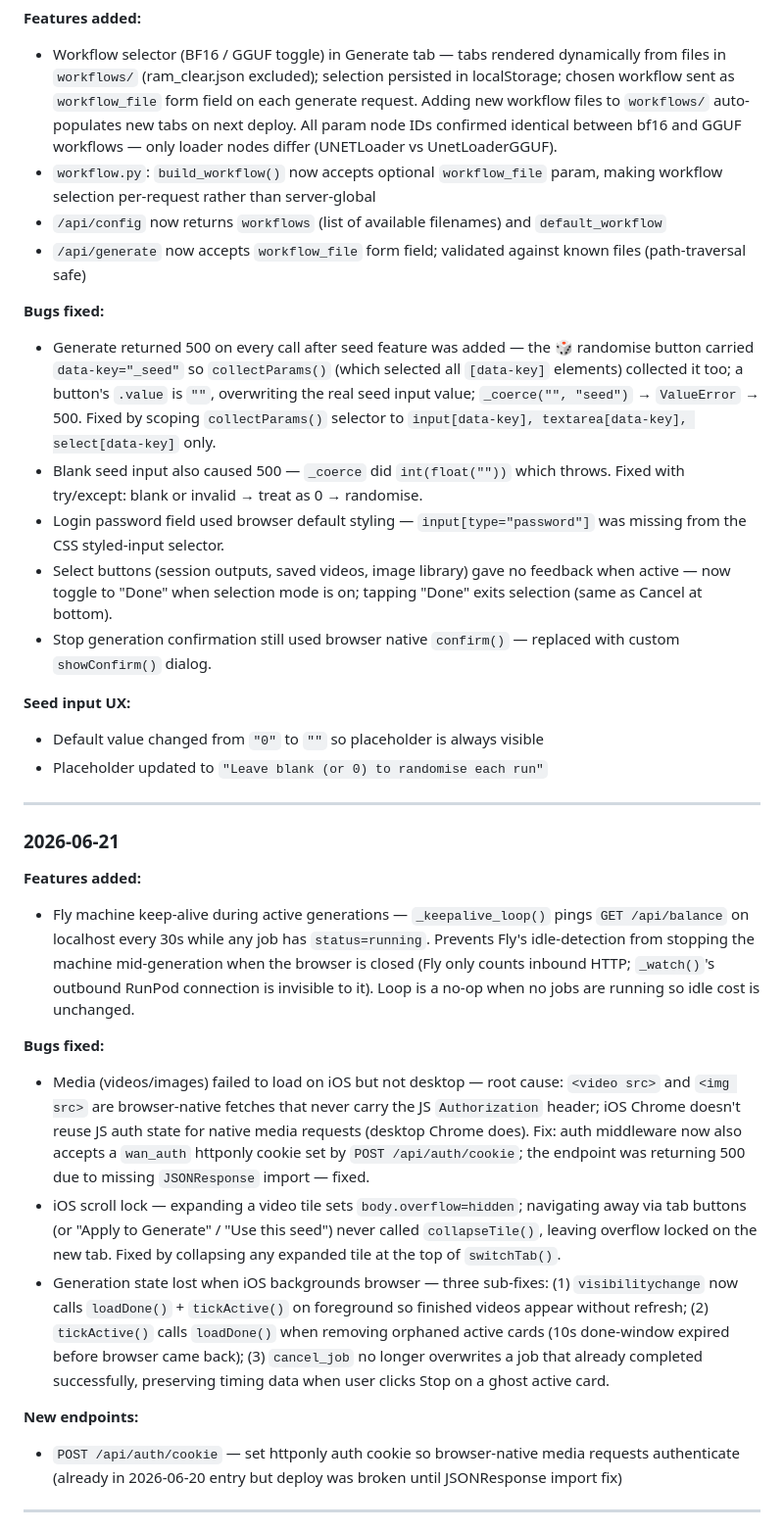
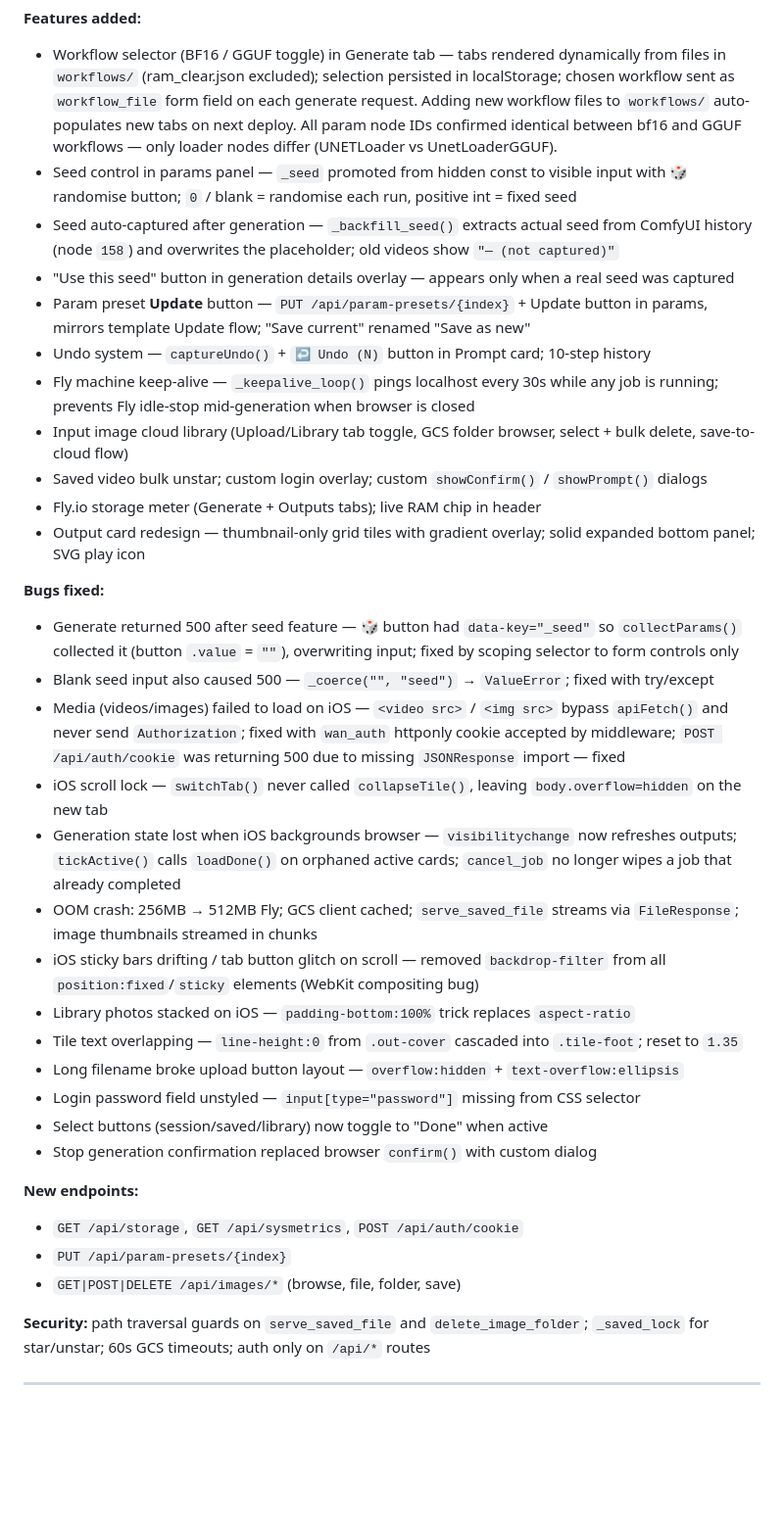
Before and after one commit to Morrow1ndy/wan-mobile, a Markdown page: CLAUDE.md, the part around one of its changes. Shown at 98% size. Drawn GitHub-style; blank space fills up the shorter version.

Commit message:
CLAUDE.md: fix changelog dates — all entries were 2026-06-19 SGT, not 20/21/22

```diff
--- a/CLAUDE.md
+++ b/CLAUDE.md
@@ -312,35 +312,38 @@ Entries are newest-first. Each entry should be added at the **top** of this list
 
 **Features added:**
 - Workflow selector (BF16 / GGUF toggle) in Generate tab — tabs rendered dynamically from files in `workflows/` (ram_clear.json excluded); selection persisted in localStorage; chosen workflow sent as `workflow_file` form field on each generate request. Adding new workflow files to `workflows/` auto-populates new tabs on next deploy. All param node IDs confirmed identical between bf16 and GGUF workflows — only loader nodes differ (UNETLoader vs UnetLoaderGGUF).
-- `workflow.py`: `build_workflow()` now accepts optional `workflow_file` param, making workflow selection per-request rather than server-global
-- `/api/config` now returns `workflows` (list of available filenames) and `default_workflow`
-- `/api/generate` now accepts `workflow_file` form field; validated against known files (path-traversal safe)
+- Seed control in params panel — `_seed` promoted from hidden const to visible input with 🎲 randomise button; `0` / blank = randomise each run, positive int = fixed seed
+- Seed auto-captured after generation — `_backfill_seed()` extracts actual seed from ComfyUI history (node `158`) and overwrites the placeholder; old videos show `"— (not captured)"`
+- "Use this seed" button in generation details overlay — appears only when a real seed was captured
+- Param preset **Update** button — `PUT /api/param-presets/{index}` + Update button in params, mirrors template Update flow; "Save current" renamed "Save as new"
+- Undo system — `captureUndo()` + `↩ Undo (N)` button in Prompt card; 10-step history
+- Fly machine keep-alive — `_keepalive_loop()` pings localhost every 30s while any job is running; prevents Fly idle-stop mid-generation when browser is closed
+- Input image cloud library (Upload/Library tab toggle, GCS folder browser, select + bulk delete, save-to-cloud flow)
+- Saved video bulk unstar; custom login overlay; custom `showConfirm()` / `showPrompt()` dialogs
+- Fly.io storage meter (Generate + Outputs tabs); live RAM chip in header
+- Output card redesign — thumbnail-only grid tiles with gradient overlay; solid expanded bottom panel; SVG play icon
 
 **Bugs fixed:**
-- Generate returned 500 on every call after seed feature was added — the 🎲 randomise button carried `data-key="_seed"` so `collectParams()` (which selected all `[data-key]` elements) collected it too; a button's `.value` is `""`, overwriting the real seed input value; `_coerce("", "seed")` → `ValueError` → 500. Fixed by scoping `collectParams()` selector to `input[data-key], textarea[data-key], select[data-key]` only.
-- Blank seed input also caused 500 — `_coerce` did `int(float(""))` which throws. Fixed with try/except: blank or invalid → treat as 0 → randomise.
-- Login password field used browser default styling — `input[type="password"]` was missing from the CSS styled-input selector.
-- Select buttons (session outputs, saved videos, image library) gave no feedback when active — now toggle to "Done" when selection mode is on; tapping "Done" exits selection (same as Cancel at bottom).
-- Stop generation confirmation still used browser native `confirm()` — replaced with custom `showConfirm()` dialog.
+- Generate returned 500 after seed feature — 🎲 button had `data-key="_seed"` so `collectParams()` collected it (button `.value` = `""`), overwriting input; fixed by scoping selector to form controls only
+- Blank seed input also caused 500 — `_coerce("", "seed")` → `ValueError`; fixed with try/except
+- Media (videos/images) failed to load on iOS — `<video src>` / `<img src>` bypass `apiFetch()` and never send `Authorization`; fixed with `wan_auth` httponly cookie accepted by middleware; `POST /api/auth/cookie` was returning 500 due to missing `JSONResponse` import — fixed
+- iOS scroll lock — `switchTab()` never called `collapseTile()`, leaving `body.overflow=hidden` on the new tab
+- Generation state lost when iOS backgrounds browser — `visibilitychange` now refreshes outputs; `tickActive()` calls `loadDone()` on orphaned active cards; `cancel_job` no longer wipes a job that already completed
+- OOM crash: 256MB → 512MB Fly; GCS client cached; `serve_saved_file` streams via `FileResponse`; image thumbnails streamed in chunks
+- iOS sticky bars drifting / tab button glitch on scroll — removed `backdrop-filter` from all `position:fixed`/`sticky` elements (WebKit compositing bug)
+- Library photos stacked on iOS — `padding-bottom:100%` trick replaces `aspect-ratio`
+- Tile text overlapping — `line-height:0` from `.out-cover` cascaded into `.tile-foot`; reset to `1.35`
+- Long filename broke upload button layout — `overflow:hidden` + `text-overflow:ellipsis`
+- Login password field unstyled — `input[type="password"]` missing from CSS selector
+- Select buttons (session/saved/library) now toggle to "Done" when active
+- Stop generation confirmation replaced browser `confirm()` with custom dialog
 
-**Seed input UX:**
-- Default value changed from `"0"` to `""` so placeholder is always visible
-- Placeholder updated to `"Leave blank (or 0) to randomise each run"`
+**New endpoints:**
+- `GET /api/storage`, `GET /api/sysmetrics`, `POST /api/auth/cookie`
+- `PUT /api/param-presets/{index}`
+- `GET|POST|DELETE /api/images/*` (browse, file, folder, save)
+
+**Security:** path traversal guards on `serve_saved_file` and `delete_image_folder`; `_saved_lock` for star/unstar; 60s GCS timeouts; auth only on `/api/*` routes
 
 ---
 
-### 2026-06-21
-
-**Features added:**
-- Fly machine keep-alive during active generations — `_keepalive_loop()` pings `GET /api/balance` on localhost every 30s while any job has `status=running`. Prevents Fly's idle-detection from stopping the machine mid-generation when the browser is closed (Fly only counts inbound HTTP; `_watch()`'s outbound RunPod connection is invisible to it). Loop is a no-op when no jobs are running so idle cost is unchanged.
-
-**Bugs fixed:**
-- Media (videos/images) failed to load on iOS but not desktop — root cause: `<video src>` and `<img src>` are browser-native fetches that never carry the JS `Authorization` header; iOS Chrome doesn't reuse JS auth state for native media requests (desktop Chrome does). Fix: auth middleware now also accepts a `wan_auth` httponly cookie set by `POST /api/auth/cookie`; the endpoint was returning 500 due to missing `JSONResponse` import — fixed.
-- iOS scroll lock — expanding a video tile sets `body.overflow=hidden`; navigating away via tab buttons (or "Apply to Generate" / "Use this seed") never called `collapseTile()`, leaving overflow locked on the new tab. Fixed by collapsing any expanded tile at the top of `switchTab()`.
-- Generation state lost when iOS backgrounds browser — three sub-fixes: (1) `visibilitychange` now calls `loadDone()` + `tickActive()` on foreground so finished videos appear without refresh; (2) `tickActive()` calls `loadDone()` when removing orphaned active cards (10s done-window expired before browser came back); (3) `cancel_job` no longer overwrites a job that already completed successfully, preserving timing data when user clicks Stop on a ghost active card.
-
-**New endpoints:**
-- `POST /api/auth/cookie` — set httponly auth cookie so browser-native media requests authenticate (already in 2026-06-20 entry but deploy was broken until JSONResponse import fix)
-
----
-
```
Also changed, not shown: other parts of CLAUDE.md (+2 -25 lines).
